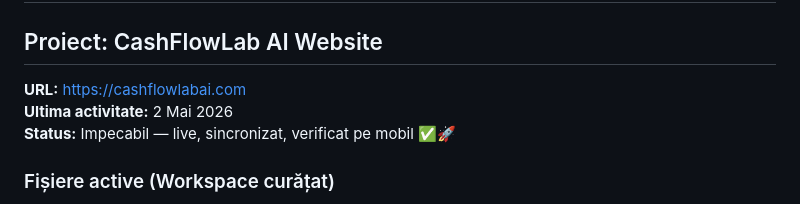
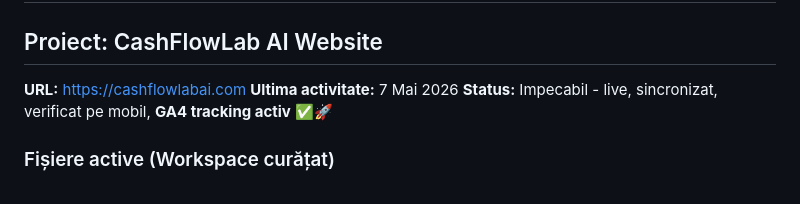
Before and after one commit to Floare08/CashFlowLab, a Markdown page: MEMORY.md, the part around one of its changes. Rendered like a GitHub page.

```diff
--- a/MEMORY.md
+++ b/MEMORY.md
@@ -2,8 +2,8 @@
 
 ## Proiect: CashFlowLab AI Website
 **URL:** https://cashflowlabai.com
-**Ultima activitate:** 2 Mai 2026
-**Status:** Impecabil — live, sincronizat, verificat pe mobil ✅🚀
+**Ultima activitate:** 7 Mai 2026
+**Status:** Impecabil - live, sincronizat, verificat pe mobil, **GA4 tracking activ** ✅🚀
 
 ### Fișiere active (Workspace curățat)
 - **index.html** ← Versiunea RO principală (live)
```
Also changed, not shown: other parts of MEMORY.md (+56 -41 lines).
